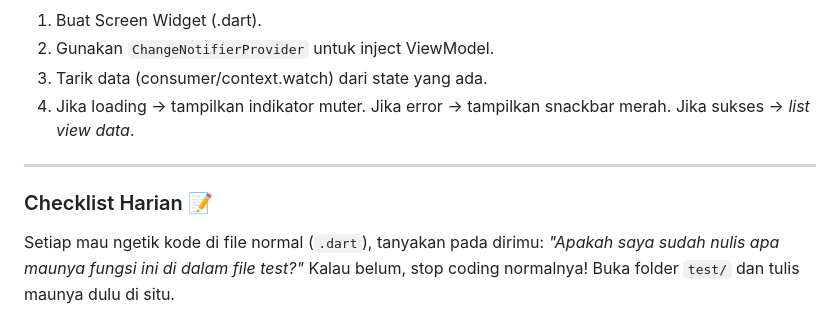
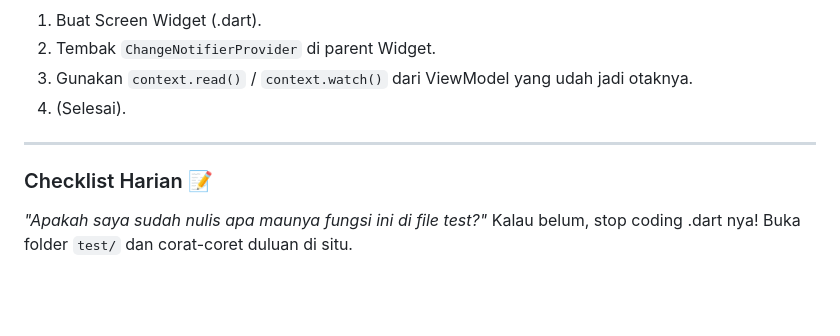
Before and after one commit to nunutech40/news-app-mvvm-flutter, a Markdown page: docs/panduan_tdd_mvvm.md, the part around one of its changes. GitHub-like rendering; blank space fills up the shorter version.

```diff
--- a/docs/panduan_tdd_mvvm.md
+++ b/docs/panduan_tdd_mvvm.md
@@ -65,10 +56,9 @@ Dalam Clean Architecture + MVVM, mulailah dari layer yang paling "dalam" (tidak
 1. Buat Screen Widget (.dart).
-2. Gunakan `ChangeNotifierProvider` untuk inject ViewModel.
-3. Tarik data (consumer/context.watch) dari state yang ada.
-4. Jika loading -> tampilkan indikator muter. Jika error -> tampilkan snackbar merah. Jika sukses -> *list view data*.
+2. Tembak `ChangeNotifierProvider` di parent Widget.
+3. Gunakan `context.read()` / `context.watch()` dari ViewModel yang udah jadi otaknya.
+4. (Selesai).
 
 ---
 ### Checklist Harian 📝
-Setiap mau ngetik kode di file normal (`.dart`), tanyakan pada dirimu:
-*"Apakah saya sudah nulis apa maunya fungsi ini di dalam file test?"*
-Kalau belum, stop coding normalnya! Buka folder `test/` dan tulis maunya dulu di situ.
+*"Apakah saya sudah nulis apa maunya fungsi ini di file test?"*
+Kalau belum, stop coding .dart nya! Buka folder `test/` dan corat-coret duluan di situ.
```
Also changed, not shown: other parts of docs/panduan_tdd_mvvm.md (+28 -37 lines), docs/TRD.md (+18 -29 lines).
